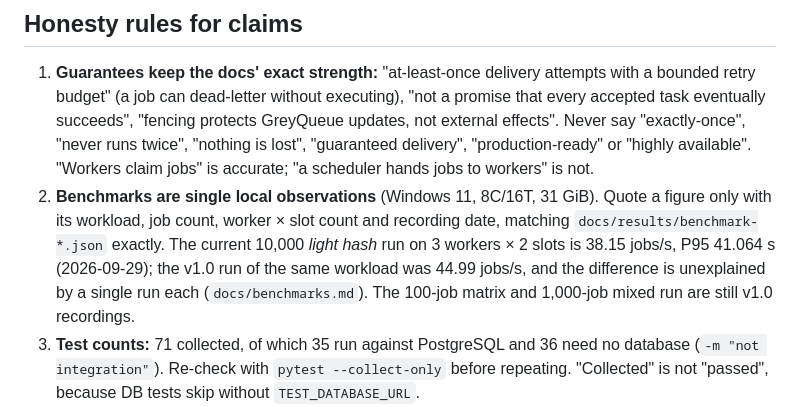
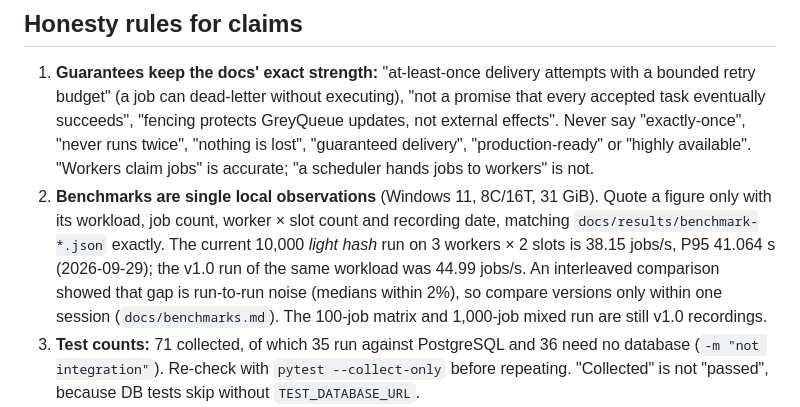
Before and after one commit to aiman-che-razani/autonomous_core_systems, a Markdown page: .claude/agents/prd.md, the part around the change. GitHub-like rendering.

```diff
--- a/.claude/agents/prd.md
+++ b/.claude/agents/prd.md
@@ -39,7 +39,7 @@ Named future candidates: multi-parent joins, an adaptive scheduler (ADR 002), sh
 
 ## Honesty rules for claims
 1. **Guarantees keep the docs' exact strength:** "at-least-once delivery attempts with a bounded retry budget" (a job can dead-letter without executing), "not a promise that every accepted task eventually succeeds", "fencing protects GreyQueue updates, not external effects". Never say "exactly-once", "never runs twice", "nothing is lost", "guaranteed delivery", "production-ready" or "highly available". "Workers claim jobs" is accurate; "a scheduler hands jobs to workers" is not.
-2. **Benchmarks are single local observations** (Windows 11, 8C/16T, 31 GiB). Quote a figure only with its workload, job count, worker × slot count and recording date, matching `docs/results/benchmark-*.json` exactly. The current 10,000 *light hash* run on 3 workers × 2 slots is 38.15 jobs/s, P95 41.064 s (2026-09-29); the v1.0 run of the same workload was 44.99 jobs/s, and the difference is unexplained by a single run each (`docs/benchmarks.md`). The 100-job matrix and 1,000-job mixed run are still v1.0 recordings.
+2. **Benchmarks are single local observations** (Windows 11, 8C/16T, 31 GiB). Quote a figure only with its workload, job count, worker × slot count and recording date, matching `docs/results/benchmark-*.json` exactly. The current 10,000 *light hash* run on 3 workers × 2 slots is 38.15 jobs/s, P95 41.064 s (2026-09-29); the v1.0 run of the same workload was 44.99 jobs/s. An interleaved comparison showed that gap is run-to-run noise (medians within 2%), so compare versions only within one session (`docs/benchmarks.md`). The 100-job matrix and 1,000-job mixed run are still v1.0 recordings.
 3. **Test counts:** 71 collected, of which 35 run against PostgreSQL and 36 need no database (`-m "not integration"`). Re-check with `pytest --collect-only` before repeating. "Collected" is not "passed", because DB tests skip without `TEST_DATABASE_URL`.
 4. **CI** runs lint, migrations, pytest with a database, experiments (without the DB outage), side-effects, profiling, the browser check, the full Compose check (which builds the image) and the role-privilege check. It does **not** run the outage experiment or benchmarks. Don't say "CI passes" without a current run result.
 5. **Evidence was regenerated after the audit fixes** (2026-09-29) except the 100-job matrix and 1,000-job mixed benchmarks. Ask `testing` which files are current; you decide what may be claimed from them. The role, restart and restore checks in `validation.md` were run by hand (the role check is now also automated in CI) and are not in any JSON. Query-plan timings in `validation.md` are local observations.
```
Also changed, not shown: docs/benchmarks.md (+1 -1 lines).
